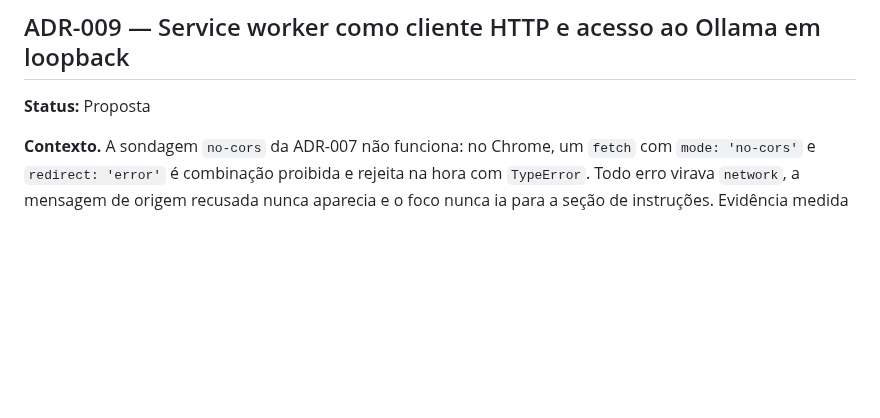
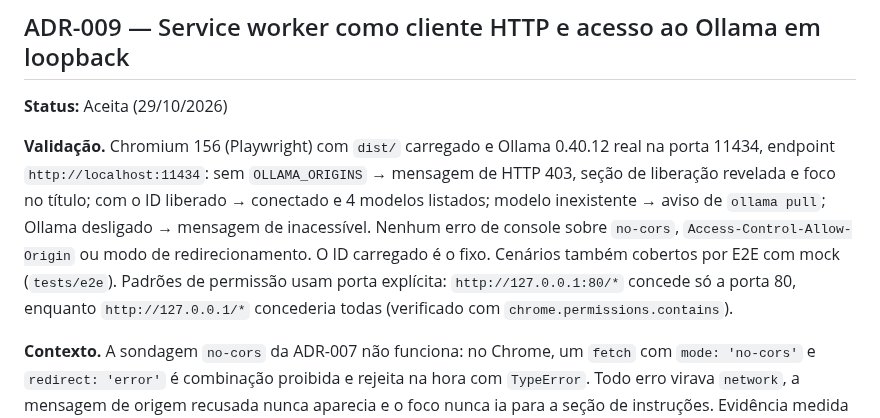
Before and after one commit to enricobarni/Lerium, a Markdown page: docs/DECISIONS.md, the part around the change. GitHub-like rendering; blank space fills up the shorter version.

```diff
--- a/docs/DECISIONS.md
+++ b/docs/DECISIONS.md
@@ -248,7 +248,9 @@ será tratada quando existir o schema 2.
 
 ## ADR-009 — Service worker como cliente HTTP e acesso ao Ollama em loopback
 
-**Status:** Proposta
+**Status:** Aceita (29/10/2026)
+
+**Validação.** Chromium 156 (Playwright) com `dist/` carregado e Ollama 0.40.12 real na porta 11434, endpoint `http://localhost:11434`: sem `OLLAMA_ORIGINS` → mensagem de HTTP 403, seção de liberação revelada e foco no título; com o ID liberado → conectado e 4 modelos listados; modelo inexistente → aviso de `ollama pull`; Ollama desligado → mensagem de inacessível. Nenhum erro de console sobre `no-cors`, `Access-Control-Allow-Origin` ou modo de redirecionamento. O ID carregado é o fixo. Cenários também cobertos por E2E com mock (`tests/e2e`). Padrões de permissão usam porta explícita: `http://127.0.0.1:80/*` concede só a porta 80, enquanto `http://127.0.0.1/*` concederia todas (verificado com `chrome.permissions.contains`).
 
 **Contexto.** A sondagem `no-cors` da ADR-007 não funciona: no Chrome, um
 `fetch` com `mode: 'no-cors'` e `redirect: 'error'` é combinação proibida e
```
Also changed, not shown: README.md (+13 -0 lines), docs/ARCHITECTURE.md (+1 -0 lines).
